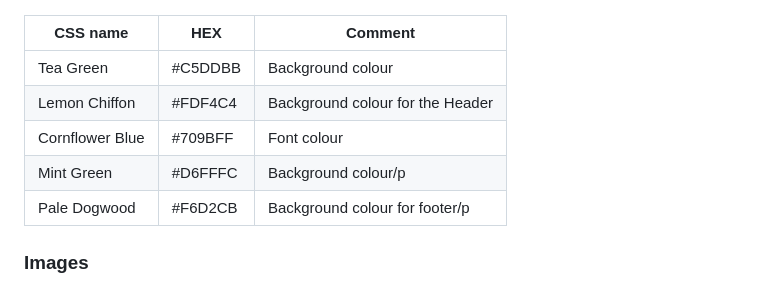
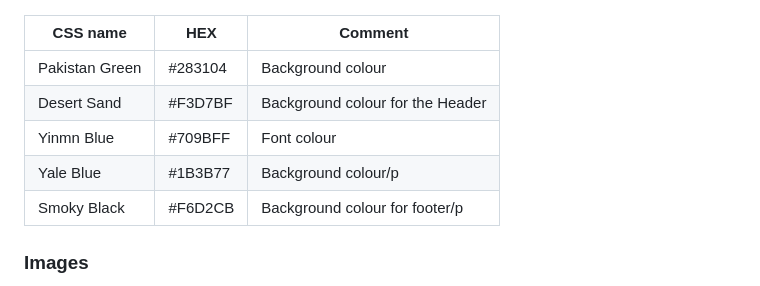
Before and after one commit to Mikej87/Tioman-Island, a Markdown page: README.md, the part around one of its changes. Rendered like a GitHub page.

```diff
--- a/README.md
+++ b/README.md
@@ -78,11 +78,11 @@ more visually appealing.
 
 | CSS name | HEX    | Comment           |
 | -------- | ------ | ----------------- |
-| Tea Green| #C5DDBB| Background colour |
-| Lemon Chiffon | #FDF4C4 | Background colour for the Header |
-| Cornflower Blue | #709BFF | Font colour |
-| Mint Green | #D6FFFC | Background colour/p |
-| Pale Dogwood | #F6D2CB | Background colour for footer/p |
+| Pakistan Green| #283104| Background colour |
+| Desert Sand | #F3D7BF | Background colour for the Header |
+| Yinmn Blue | #709BFF | Font colour |
+| Yale Blue | #1B3B77 | Background colour/p |
+| Smoky Black | #F6D2CB | Background colour for footer/p |
 
 
 ### Images
```
Also changed, not shown: other parts of README.md (+1 -1 lines).
